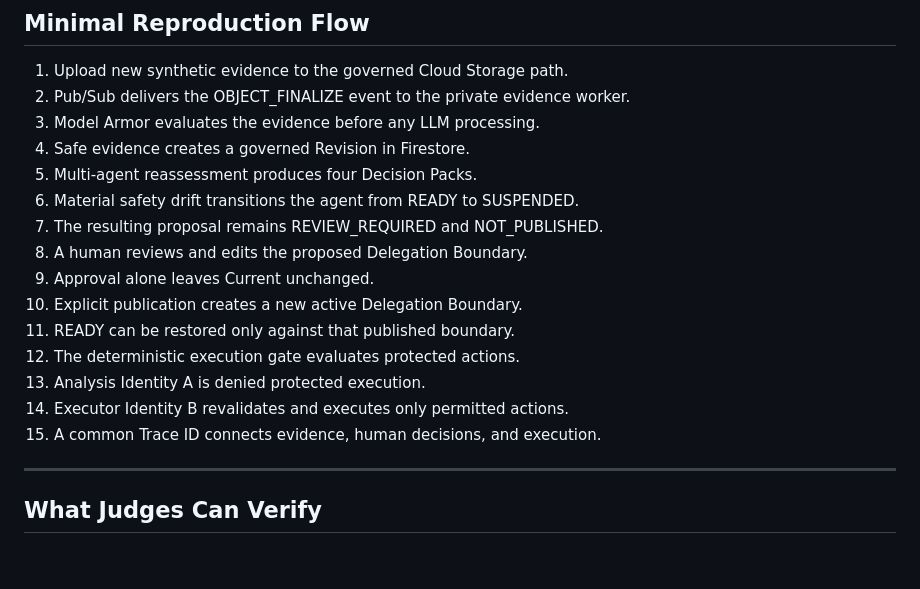
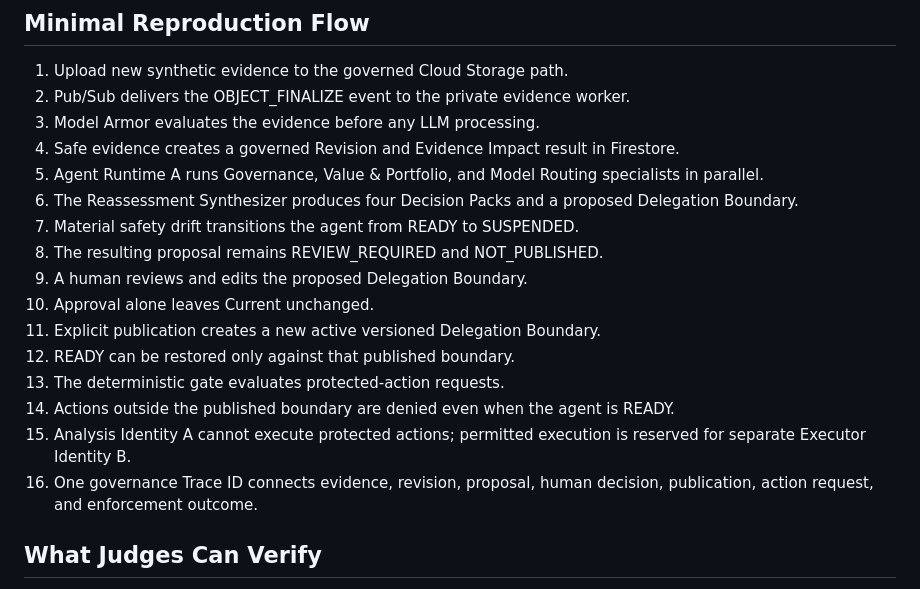
Before and after one commit to solidfdn/readinessops-agent-fleet-governance, a Markdown page: README.md, the part around one of its changes. GitHub-like rendering; blank space fills up the shorter version.

```diff
--- a/README.md
+++ b/README.md
@@ -331,20 +298,19 @@ Environment-specific IAM bindings and credentials are not embedded in this repos
 1. Upload new synthetic evidence to the governed Cloud Storage path.
 2. Pub/Sub delivers the OBJECT_FINALIZE event to the private evidence worker.
 3. Model Armor evaluates the evidence before any LLM processing.
-4. Safe evidence creates a governed Revision in Firestore.
-5. Multi-agent reassessment produces four Decision Packs.
-6. Material safety drift transitions the agent from READY to SUSPENDED.
-7. The resulting proposal remains REVIEW_REQUIRED and NOT_PUBLISHED.
-8. A human reviews and edits the proposed Delegation Boundary.
-9. Approval alone leaves Current unchanged.
-10. Explicit publication creates a new active Delegation Boundary.
-11. READY can be restored only against that published boundary.
-12. The deterministic execution gate evaluates protected actions.
-13. Analysis Identity A is denied protected execution.
-14. Executor Identity B revalidates and executes only permitted actions.
-15. A common Trace ID connects evidence, human decisions, and execution.
-
----
+4. Safe evidence creates a governed Revision and Evidence Impact result in Firestore.
+5. Agent Runtime A runs Governance, Value & Portfolio, and Model Routing specialists in parallel.
+6. The Reassessment Synthesizer produces four Decision Packs and a proposed Delegation Boundary.
+7. Material safety drift transitions the agent from READY to SUSPENDED.
+8. The resulting proposal remains REVIEW_REQUIRED and NOT_PUBLISHED.
+9. A human reviews and edits the proposed Delegation Boundary.
+10. Approval alone leaves Current unchanged.
+11. Explicit publication creates a new active versioned Delegation Boundary.
+12. READY can be restored only against that published boundary.
+13. The deterministic gate evaluates protected-action requests.
+14. Actions outside the published boundary are denied even when the agent is READY.
+15. Analysis Identity A cannot execute protected actions; permitted execution is reserved for separate Executor Identity B.
+16. One governance Trace ID connects evidence, revision, proposal, human decision, publication, action request, and enforcement outcome.
 
 ## What Judges Can Verify
 
```
Also changed, not shown: other parts of README.md (+26 -68 lines).
